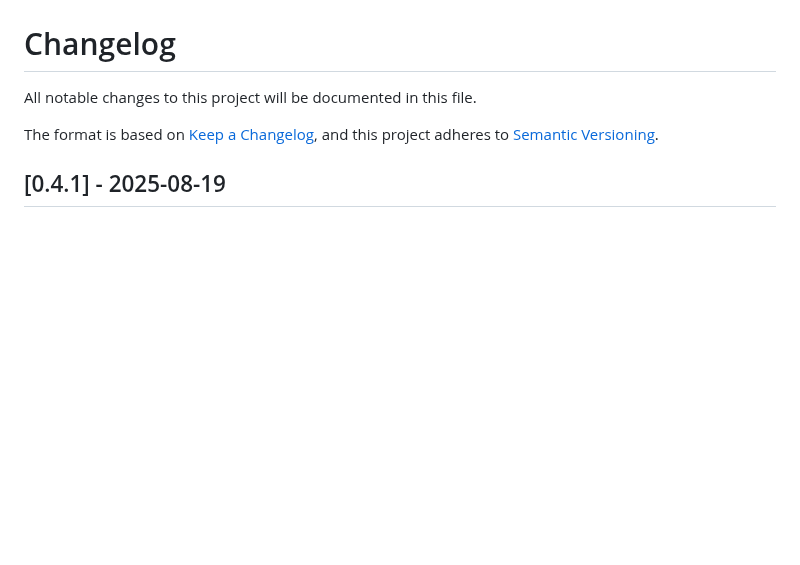
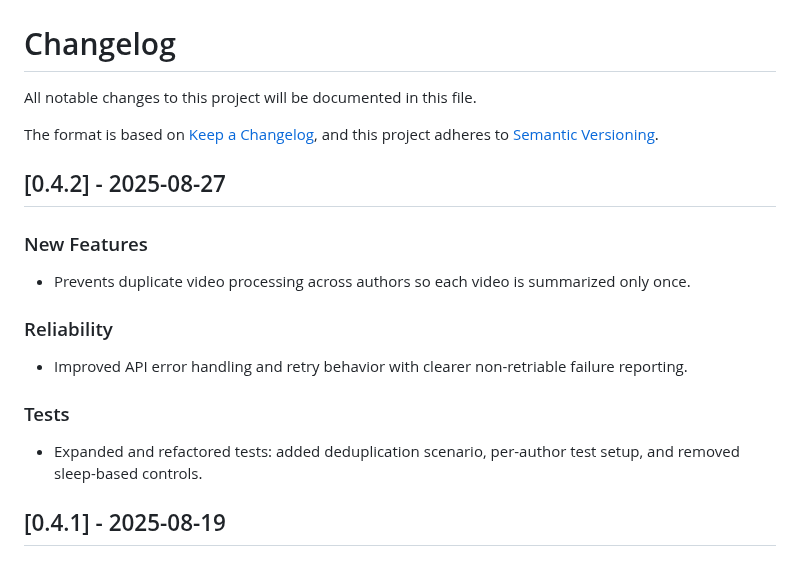
Before and after one commit to sjuresa/povzetkar, a Markdown page: changelog.md, the part around the change. Drawn GitHub-style; blank space fills up the shorter version.

Commit message:
docs: Update changelog for version 0.4.2

```diff
--- a/changelog.md
+++ b/changelog.md
@@ -4,6 +4,17 @@ All notable changes to this project will be documented in this file.
 
 The format is based on [Keep a Changelog](https://keepachangelog.com/en/1.0.0/),
 and this project adheres to [Semantic Versioning](https://semver.org/spec/v2.0.0.html).
+
+## [0.4.2] - 2025-08-27
+
+### New Features
+- Prevents duplicate video processing across authors so each video is summarized only once.
+
+### Reliability
+- Improved API error handling and retry behavior with clearer non-retriable failure reporting.
+
+### Tests
+- Expanded and refactored tests: added deduplication scenario, per-author test setup, and removed sleep-based controls.
 
 ## [0.4.1] - 2025-08-19
 
```
